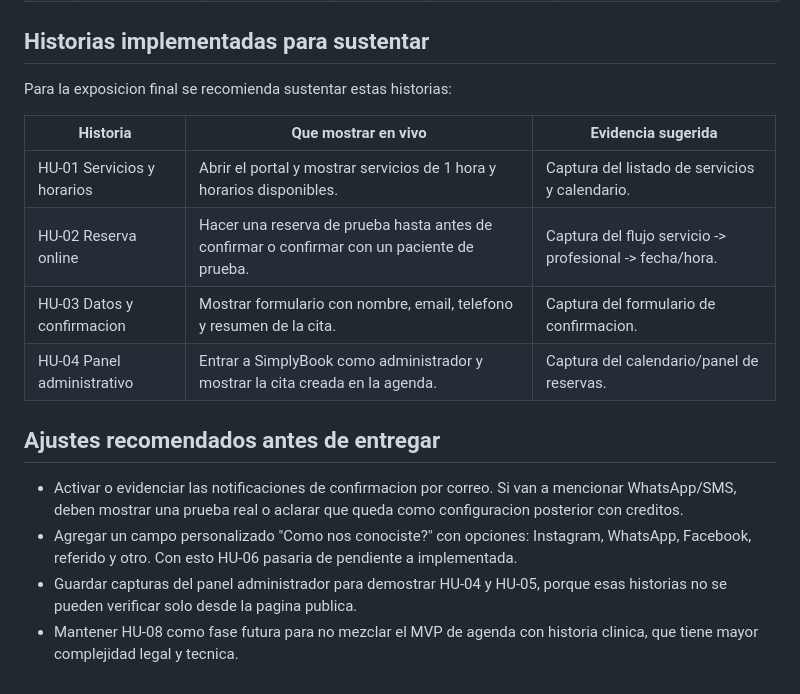
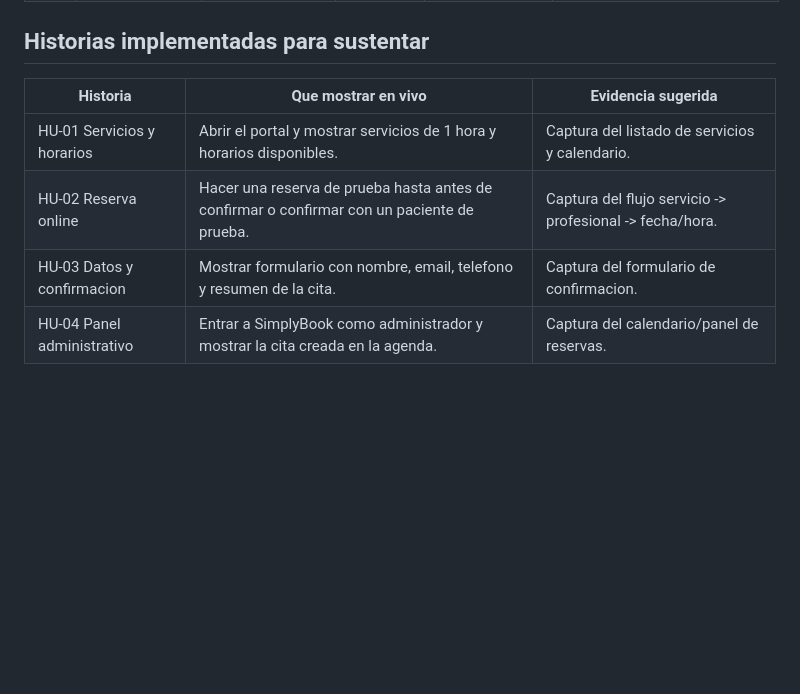
Before and after one commit to JulianJ07/Quiroflex_MVP, a Markdown page: BACKLOG.md, the part around the change. Rendered like a GitHub page; blank space fills up the shorter version.

Commit message:
Update BACKLOG.md by removing final presentation notes
Removed recommendations for final presentation adjustments and evidence.

```diff
--- a/BACKLOG.md
+++ b/BACKLOG.md
@@ -35,18 +35,9 @@ Con el estado actual, el MVP cumple **4 historias de usuario principales** para
 
 ## Historias implementadas para sustentar
 
-Para la exposicion final se recomienda sustentar estas historias:
-
 | Historia | Que mostrar en vivo | Evidencia sugerida |
 | --- | --- | --- |
 | HU-01 Servicios y horarios | Abrir el portal y mostrar servicios de 1 hora y horarios disponibles. | Captura del listado de servicios y calendario. |
 | HU-02 Reserva online | Hacer una reserva de prueba hasta antes de confirmar o confirmar con un paciente de prueba. | Captura del flujo servicio -> profesional -> fecha/hora. |
 | HU-03 Datos y confirmacion | Mostrar formulario con nombre, email, telefono y resumen de la cita. | Captura del formulario de confirmacion. |
 | HU-04 Panel administrativo | Entrar a SimplyBook como administrador y mostrar la cita creada en la agenda. | Captura del calendario/panel de reservas. |
-
-## Ajustes recomendados antes de entregar
-
-- Activar o evidenciar las notificaciones de confirmacion por correo. Si van a mencionar WhatsApp/SMS, deben mostrar una prueba real o aclarar que queda como configuracion posterior con creditos.
-- Agregar un campo personalizado "Como nos conociste?" con opciones: Instagram, WhatsApp, Facebook, referido y otro. Con esto HU-06 pasaria de pendiente a implementada.
-- Guardar capturas del panel administrador para demostrar HU-04 y HU-05, porque esas historias no se pueden verificar solo desde la pagina publica.
-- Mantener HU-08 como fase futura para no mezclar el MVP de agenda con historia clinica, que tiene mayor complejidad legal y tecnica.
```
